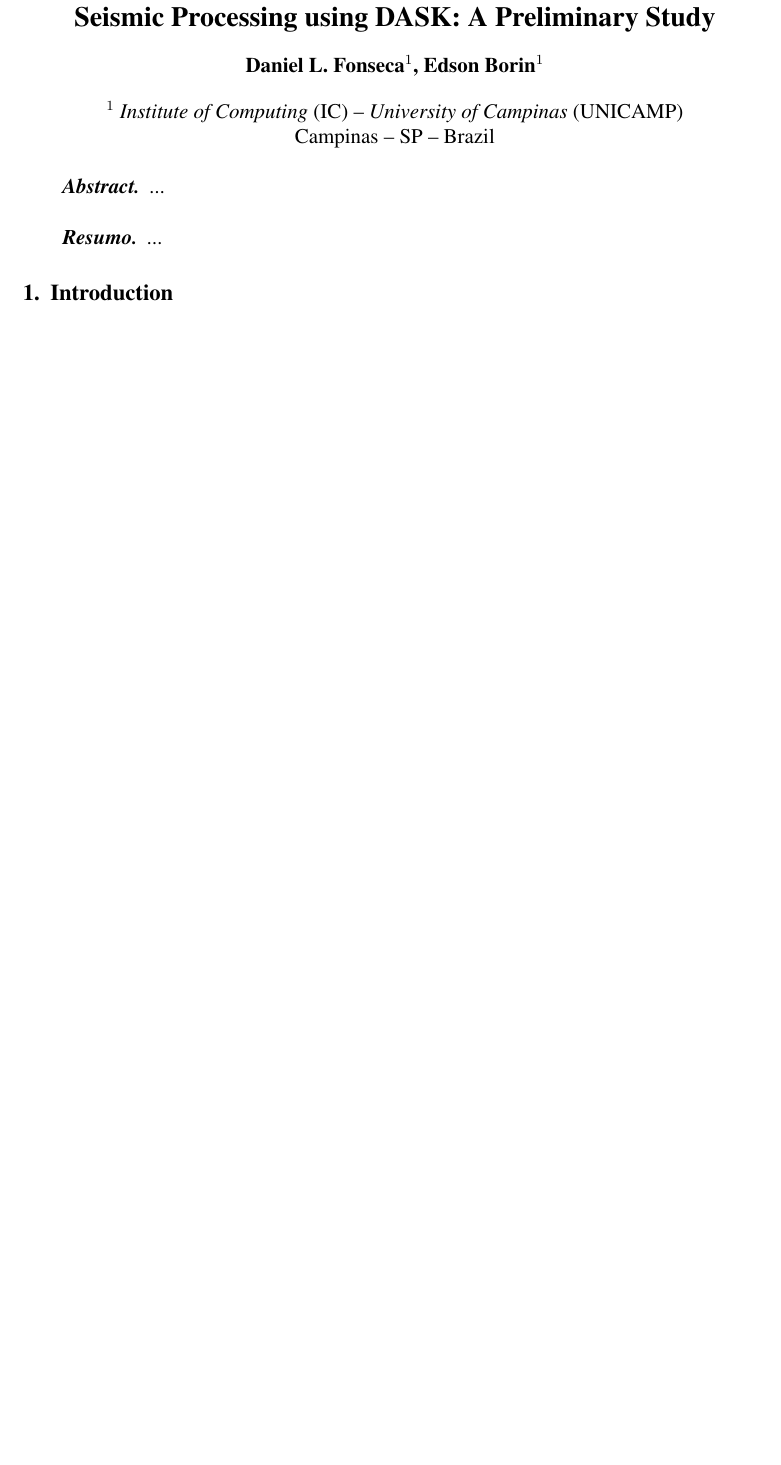
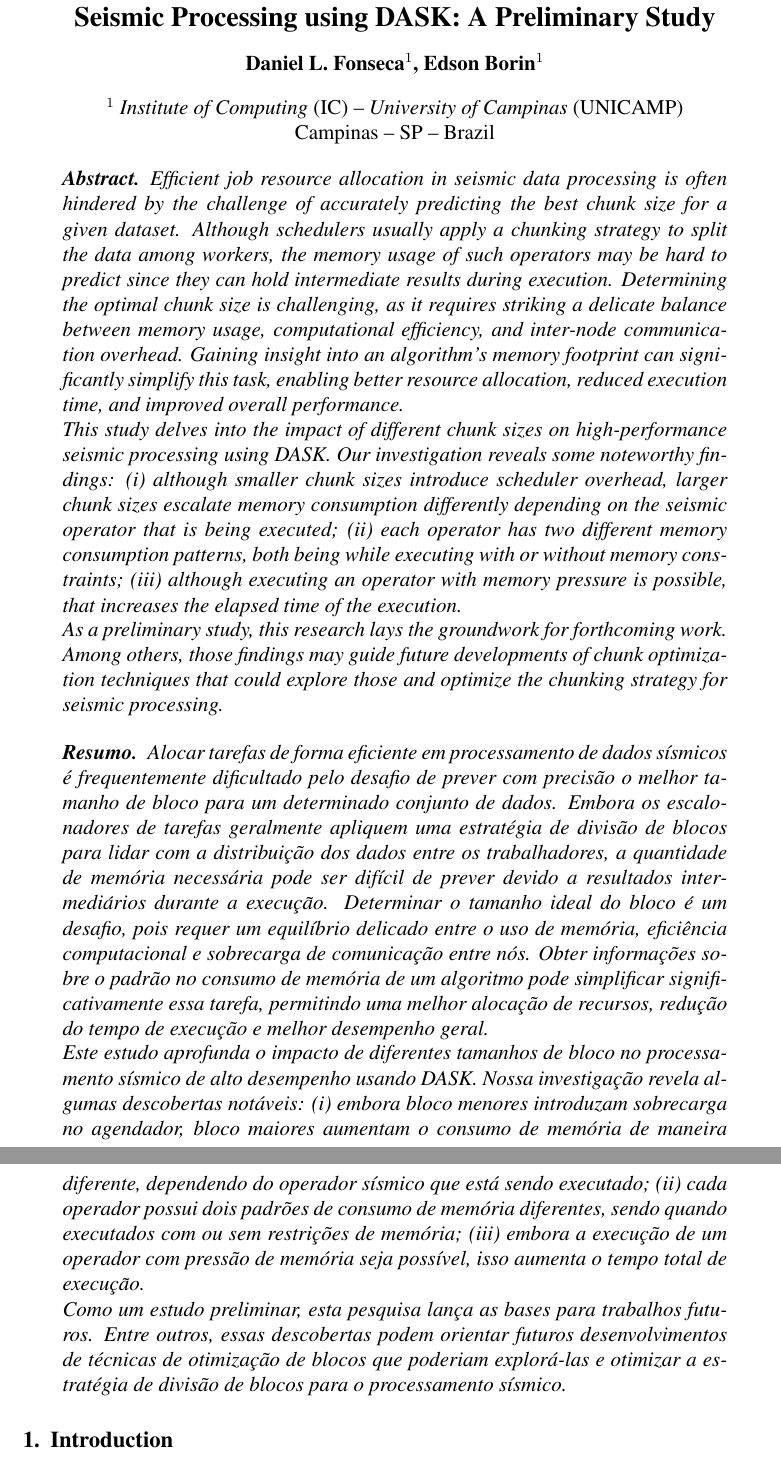
Before and after one commit to delucca-papers/chunk-size-influence, a LaTeX paper (paper/main.tex, which reads paper/chapters/0-abstract.tex, paper/chapters/0.1-abstract-en-us.tex, paper/chapters/0.2-abstract-pt-br.tex): part of the page before the commit and two parts of pages 1 and 2 of 2 after it, the two joined at a grey line, cut so that both start at the same text, the shorter picture padded with empty space. Compiled offline with pdfLaTeX.

Commit message:
docs(paper): adds abstract section

```diff
--- a/paper/chapters/0-abstract.tex
+++ b/paper/chapters/0-abstract.tex
@@ -1,7 +1,2 @@
-\begin{abstract}
-    ...
-\end{abstract}
-
-\begin{resumo}
-    ...
-\end{resumo}
+\input{chapters/0.1-abstract-en-us.tex}
+\input{chapters/0.2-abstract-pt-br.tex}
--- /dev/null
+++ b/paper/chapters/0.1-abstract-en-us.tex
@@ -0,0 +1,15 @@
+\begin{abstract}
+    Efficient job resource allocation in seismic data processing is often hindered by the challenge of accurately predicting the best chunk size for a given dataset.
+    Although schedulers usually apply a chunking strategy to split the data among workers, the memory usage of such operators may be hard to predict since they can hold intermediate results during execution.
+    Determining the optimal chunk size is challenging, as it requires striking a delicate balance between memory usage, computational efficiency, and inter-node communication overhead.
+    Gaining insight into an algorithm's memory footprint can significantly simplify this task, enabling better resource allocation, reduced execution time, and improved overall performance.
+
+    This study delves into the impact of different chunk sizes on high-performance seismic processing using DASK.
+    Our investigation reveals some noteworthy findings:
+    (i) although smaller chunk sizes introduce scheduler overhead, larger chunk sizes escalate memory consumption differently depending on the seismic operator that is being executed;
+    (ii) each operator has two different memory consumption patterns, both being while executing with or without memory constraints;
+    (iii) although executing an operator with memory pressure is possible, that increases the elapsed time of the execution.
+
+    As a preliminary study, this research lays the groundwork for forthcoming work.
+    Among others, those findings may guide future developments of chunk optimization techniques that could explore those and optimize the chunking strategy for seismic processing.
+\end{abstract}
--- /dev/null
+++ b/paper/chapters/0.2-abstract-pt-br.tex
@@ -0,0 +1,15 @@
+\begin{resumo}
+    Alocar tarefas de forma eficiente em processamento de dados sísmicos é frequentemente dificultado pelo desafio de prever com precisão o melhor tamanho de bloco para um determinado conjunto de dados.
+    Embora os escalonadores de tarefas geralmente apliquem uma estratégia de divisão de blocos para lidar com a distribuição dos dados entre os trabalhadores, a quantidade de memória necessária pode ser difícil de prever devido a resultados intermediários durante a execução.
+    Determinar o tamanho ideal do bloco é um desafio, pois requer um equilíbrio delicado entre o uso de memória, eficiência computacional e sobrecarga de comunicação entre nós.
+    Obter informações sobre o padrão no consumo de memória de um algoritmo pode simplificar significativamente essa tarefa, permitindo uma melhor alocação de recursos, redução do tempo de execução e melhor desempenho geral.
+
+    Este estudo aprofunda o impacto de diferentes tamanhos de bloco no processamento sísmico de alto desempenho usando DASK.
+    Nossa investigação revela algumas descobertas notáveis:
+    (i) embora bloco menores introduzam sobrecarga no agendador, bloco maiores aumentam o consumo de memória de maneira diferente, dependendo do operador sísmico que está sendo executado;
+    (ii) cada operador possui dois padrões de consumo de memória diferentes, sendo quando executados com ou sem restrições de memória;
+    (iii) embora a execução de um operador com pressão de memória seja possível, isso aumenta o tempo total de execução.
+
+    Como um estudo preliminar, esta pesquisa lança as bases para trabalhos futuros.
+    Entre outros, essas descobertas podem orientar futuros desenvolvimentos de técnicas de otimização de blocos que poderiam explorá-las e otimizar a estratégia de divisão de blocos para o processamento sísmico.
+\end{resumo}
```
